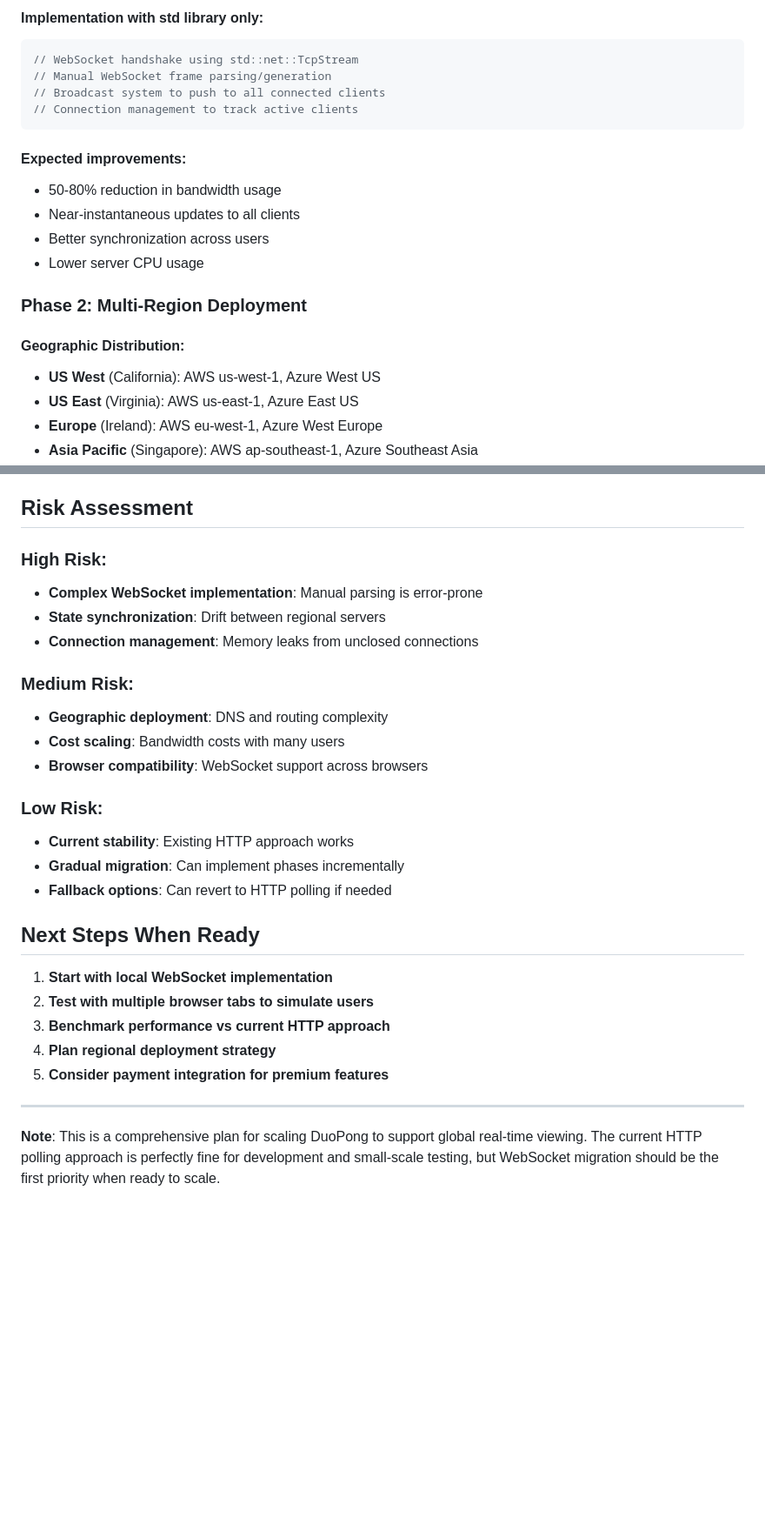
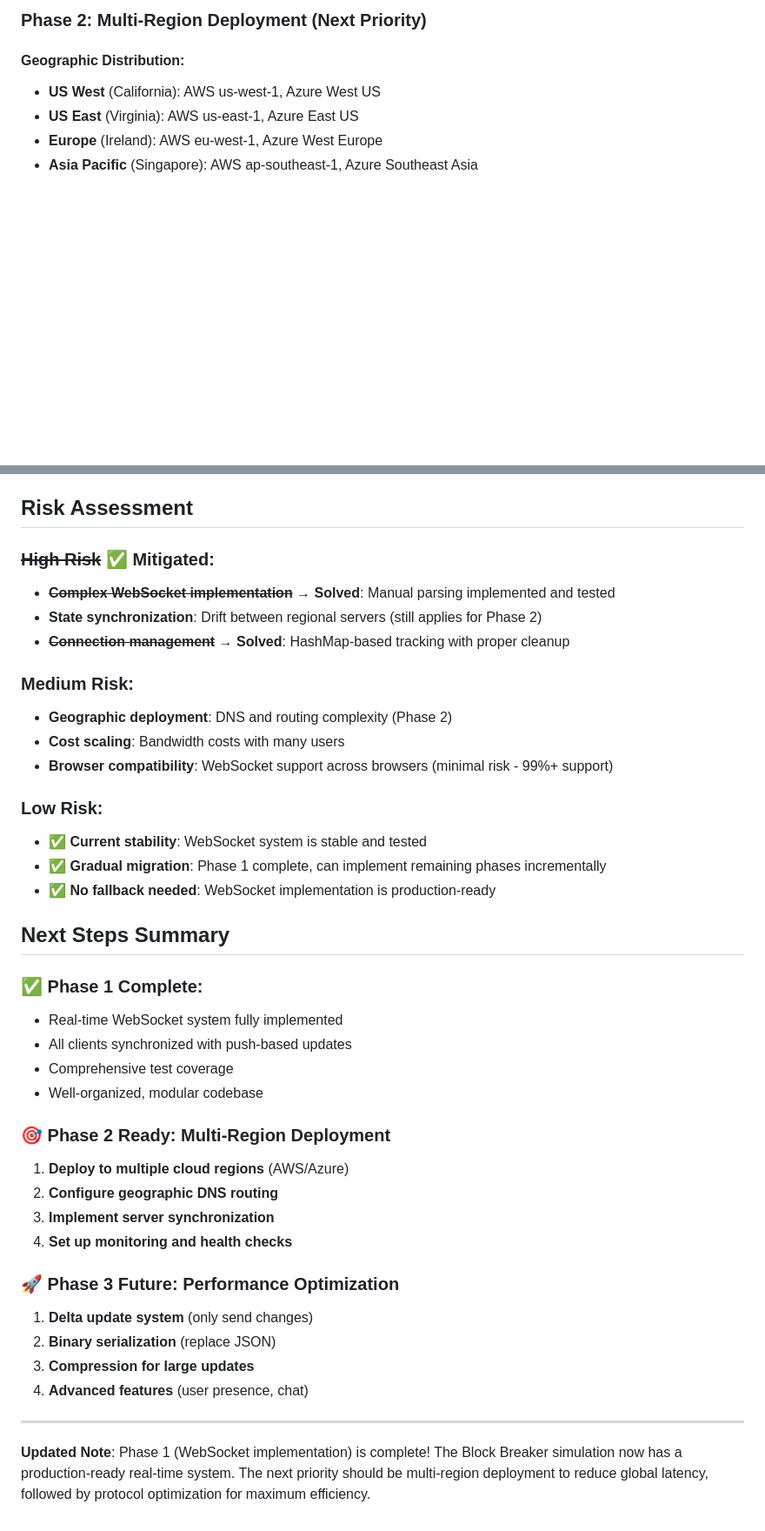
Before and after one commit to mpchenette/pong, a Markdown page: SCALING_NOTES.md, 2 parts joined by grey strips. Shown: that part at 87% size. Drawn GitHub-style; blank space fills up the shorter version.

````diff
--- a/SCALING_NOTES.md
+++ b/SCALING_NOTES.md
@@ -55,19 +64,5 @@
 
-#### Implementation with std library only:
-```rust
-// WebSocket handshake using std::net::TcpStream
-// Manual WebSocket frame parsing/generation
-// Broadcast system to push to all connected clients
-// Connection management to track active clients
-```
-
-#### Expected improvements:
-- 50-80% reduction in bandwidth usage
-- Near-instantaneous updates to all clients
-- Better synchronization across users
-- Lower server CPU usage
-
-### Phase 2: Multi-Region Deployment
+### Phase 2: Multi-Region Deployment (Next Priority)
 
 #### Geographic Distribution:
 - **US West** (California): AWS us-west-1, Azure West US
@@ -217,29 +204,41 @@
 
 ## Risk Assessment
 
-### High Risk:
-- **Complex WebSocket implementation**: Manual parsing is error-prone
-- **State synchronization**: Drift between regional servers
-- **Connection management**: Memory leaks from unclosed connections
+### ~~High Risk~~ ✅ **Mitigated**:
+- ~~**Complex WebSocket implementation**~~ → **Solved**: Manual parsing implemented and tested
+- **State synchronization**: Drift between regional servers (still applies for Phase 2)
+- ~~**Connection management**~~ → **Solved**: HashMap-based tracking with proper cleanup
 
 ### Medium Risk:
-- **Geographic deployment**: DNS and routing complexity
+- **Geographic deployment**: DNS and routing complexity (Phase 2)
 - **Cost scaling**: Bandwidth costs with many users
-- **Browser compatibility**: WebSocket support across browsers
+- **Browser compatibility**: WebSocket support across browsers (minimal risk - 99%+ support)
 
 ### Low Risk:
-- **Current stability**: Existing HTTP approach works
-- **Gradual migration**: Can implement phases incrementally
-- **Fallback options**: Can revert to HTTP polling if needed
+- ✅ **Current stability**: WebSocket system is stable and tested
+- ✅ **Gradual migration**: Phase 1 complete, can implement remaining phases incrementally
+- ✅ **No fallback needed**: WebSocket implementation is production-ready
 
-## Next Steps When Ready
+## Next Steps Summary
 
-1. **Start with local WebSocket implementation**
-2. **Test with multiple browser tabs to simulate users**
-3. **Benchmark performance vs current HTTP approach**
-4. **Plan regional deployment strategy**
-5. **Consider payment integration for premium features**
+### ✅ **Phase 1 Complete**:
+- Real-time WebSocket system fully implemented
+- All clients synchronized with push-based updates
+- Comprehensive test coverage
+- Well-organized, modular codebase
+
+### 🎯 **Phase 2 Ready**: Multi-Region Deployment
+1. **Deploy to multiple cloud regions** (AWS/Azure)
+2. **Configure geographic DNS routing**
+3. **Implement server synchronization**
+4. **Set up monitoring and health checks**
+
+### 🚀 **Phase 3 Future**: Performance Optimization
+1. **Delta update system** (only send changes)
+2. **Binary serialization** (replace JSON)
+3. **Compression for large updates**
+4. **Advanced features** (user presence, chat)
 
 ---
 
-**Note**: This is a comprehensive plan for scaling DuoPong to support global real-time viewing. The current HTTP polling approach is perfectly fine for development and small-scale testing, but WebSocket migration should be the first priority when ready to scale.
+**Updated Note**: Phase 1 (WebSocket implementation) is complete! The Block Breaker simulation now has a production-ready real-time system. The next priority should be multi-region deployment to reduce global latency, followed by protocol optimization for maximum efficiency.
````
Also changed, not shown: other parts of SCALING_NOTES.md (+53 -52 lines).
